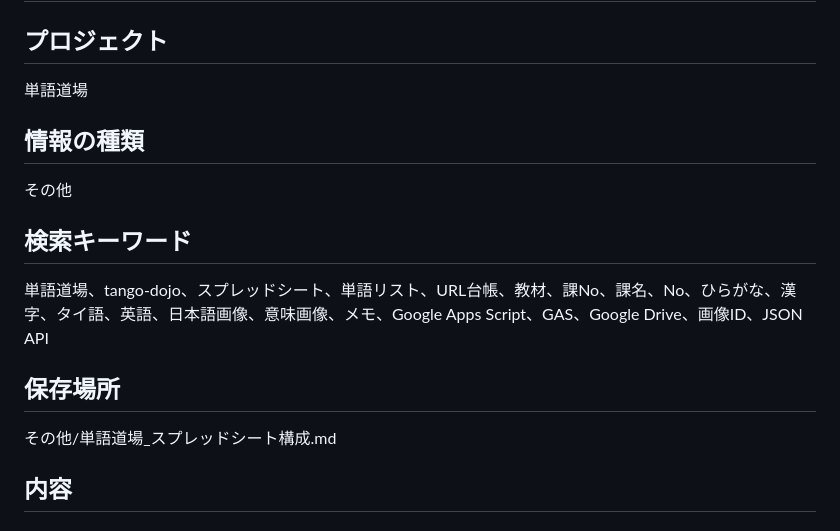
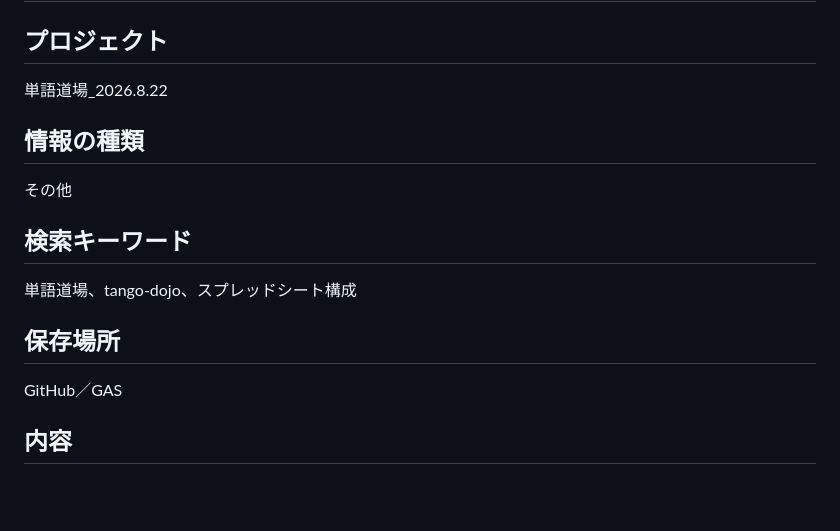
Before and after one commit to kira-nihongo-online/cerebral-cortex, a Markdown page: その他/単語道場_スプレッドシート構成.md, the part around the change. GitHub-like rendering; blank space fills up the shorter version.

Commit message:
Cerebral Cortex: 単語道場_スプレッドシート構成

```diff
--- a/その他/単語道場_スプレッドシート構成.md
+++ b/その他/単語道場_スプレッドシート構成.md
@@ -2,7 +2,7 @@
 
 ## プロジェクト
 
-単語道場
+単語道場_2026.8.22
 
 ## 情報の種類
 
@@ -10,11 +10,11 @@
 
 ## 検索キーワード
 
-単語道場、tango-dojo、スプレッドシート、単語リスト、URL台帳、教材、課No、課名、No、ひらがな、漢字、タイ語、英語、日本語画像、意味画像、メモ、Google Apps Script、GAS、Google Drive、画像ID、JSON API
+単語道場、tango-dojo、スプレッドシート構成
 
 ## 保存場所
 
-その他/単語道場_スプレッドシート構成.md
+GitHub／GAS
 
 ## 内容
 
```
